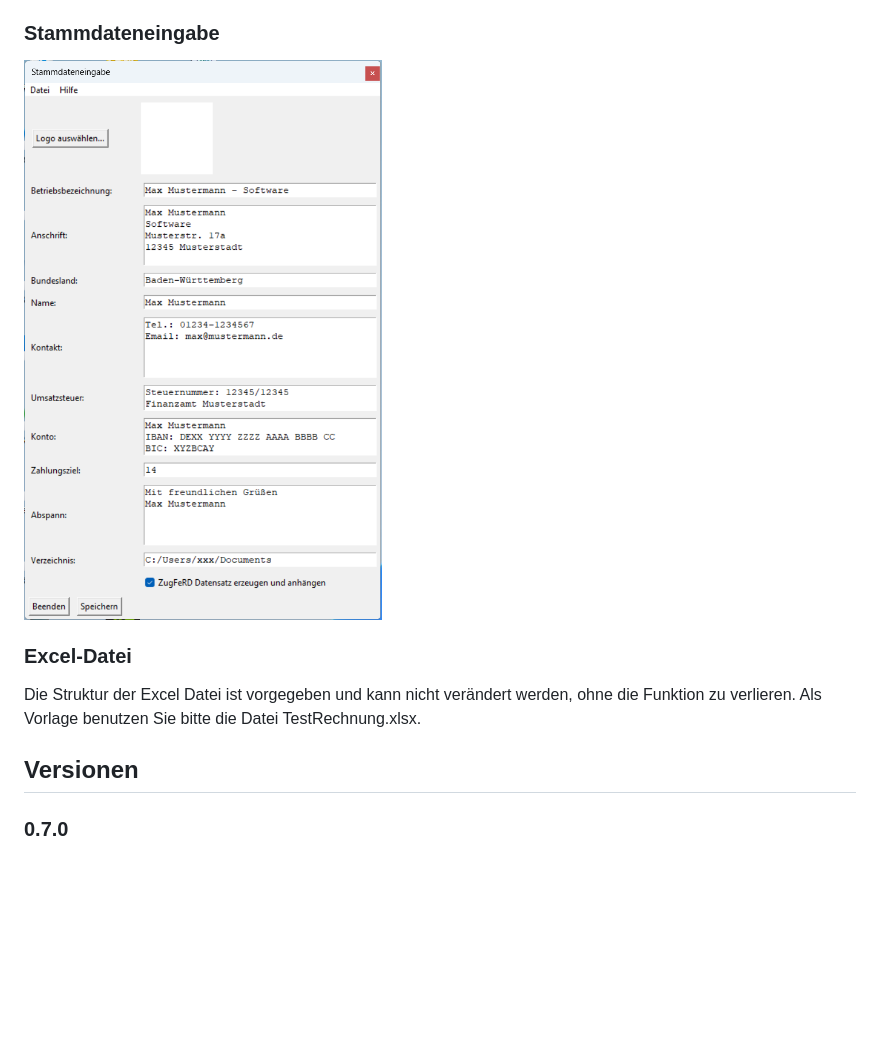
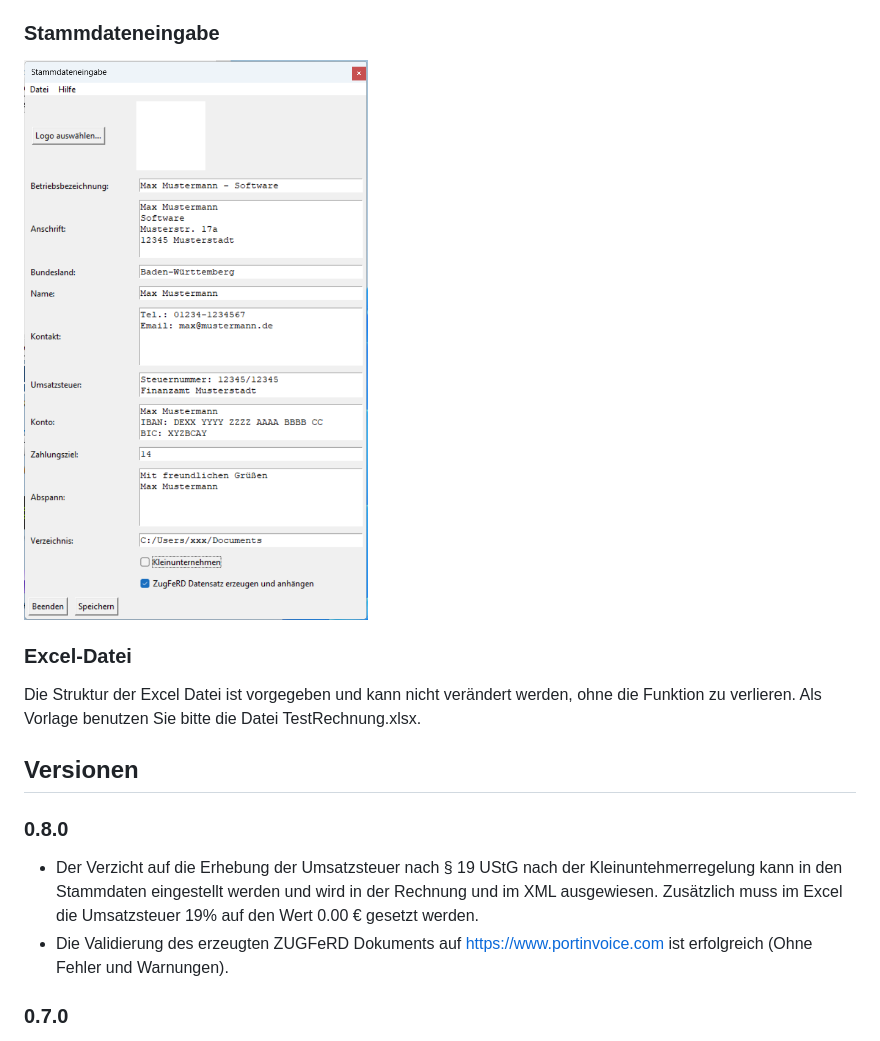
Before and after one commit to lka/excel2zugferd, a Markdown page: README.md, the part around the change. Drawn GitHub-style; pictures changed too: assets/Stammdaten.png; blank space fills up the shorter version.

Commit message:
feat: Kleinuntehmerregelung nach §10 UStG einstellbar

```diff
--- a/README.md
+++ b/README.md
@@ -42,6 +42,11 @@ Als Vorlage benutzen Sie bitte die Datei TestRechnung.xlsx.
 
 ## Versionen
 
+### 0.8.0
+
+- Der Verzicht auf die Erhebung der Umsatzsteuer nach § 19 UStG nach der Kleinuntehmerregelung kann in den Stammdaten eingestellt werden und wird in der Rechnung und im XML ausgewiesen. Zusätzlich muss im Excel die Umsatzsteuer 19% auf den Wert 0.00 € gesetzt werden.
+- Die Validierung des erzeugten ZUGFeRD Dokuments auf https://www.portinvoice.com ist erfolgreich (Ohne Fehler und Warnungen).
+
 ### 0.7.0
 
 - Die Validierung des erzeugten ZUGFeRD Dokuments auf https://www.portinvoice.com ist erfolgreich (Ohne Fehler und Warnungen).
```
Also changed, not shown: 4 other files.
